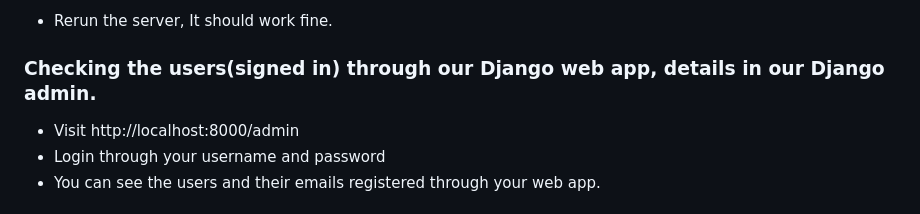
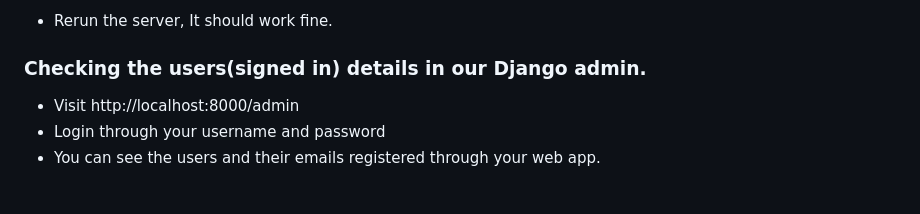
Before and after one commit to mansi2024/WeWomenApp, a Markdown page: README.md, the part around the change. Drawn GitHub-style.

Commit message:
Project Documentation ✔

```diff
--- a/README.md
+++ b/README.md
@@ -66,7 +66,7 @@ pip install django-allauth
 
 - Rerun the server, It should work fine.
 
-### Checking the users(signed in) through our Django web app, details in our Django admin.
+### Checking the users(signed in) details in our Django admin.
 - Visit http://localhost:8000/admin
 - Login through your username and password
 - You can see the users and their emails registered through your web app.
```
